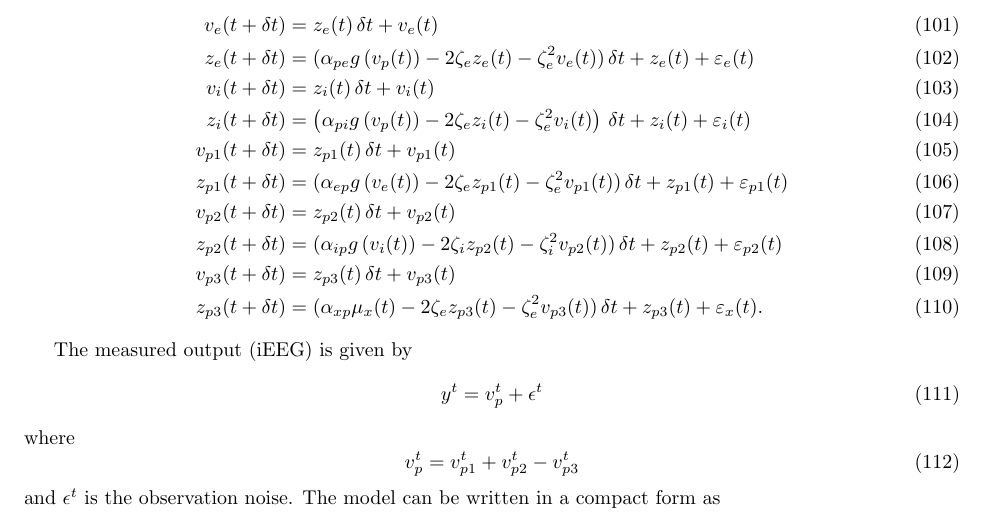
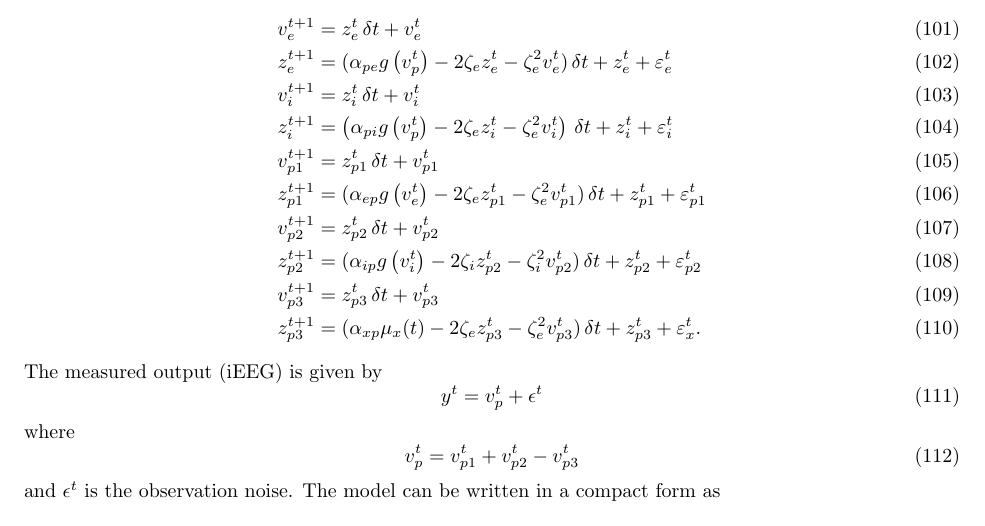
Before and after one commit to DeanFreestone/SigmoidalFilter, a LaTeX paper (ltx/manuscript.tex): part of page 11 of 12, cut at the place of the change. Compiled offline with pdfLaTeX.

Commit message:
minor edit

```diff
--- a/ltx/manuscript.tex
+++ b/ltx/manuscript.tex
@@ -372,32 +372,32 @@ An example of the model of a cortical column is shown in Figure~\ref{fig:JansenA
 	\mathrm{d}\,z_{p3}(t) &= (\alpha_{xp}\zeta_{xp}\mu_x(t) - 2\zeta_{e}z_{p3}(t) - \zeta_{e}^2v_{p3}(t))\,\mathrm{d}t + \mathrm{d}\,\alpha_{xp}w_x(t).
 \end{align}
 
-\begin{align}
-	v_e(t+\delta t) &= z_e(t)\,\delta t + v_e(t)\\
-	z_e(t+\delta t) &= (\alpha_{pe}g\left(v_p(t)\right) - 2\zeta_{e}z_e(t) - \zeta_{e}^2v_e(t))\,\delta t + z_e(t) + \varepsilon_e(t) \\
-	v_i(t+\delta t) &= z_i(t)\,\delta t + v_i(t)\\
-	z_i(t+\delta t) &= \left(\alpha_{pi}g\left(v_p(t)\right) - 2\zeta_{e}z_i(t) - \zeta_{e}^2v_i(t)\right)\,\delta t + z_i(t) + \varepsilon_i(t)\\
-	v_{p1}(t+\delta t) &= z_{p1}(t)\,\delta t + v_{p1}(t) \\
-	z_{p1}(t+\delta t) &= (\alpha_{ep}g\left(v_e(t)\right) - 2\zeta_{e}z_{p1}(t) - \zeta_{e}^2v_{p1}(t))\,\delta t + z_{p1}(t) + \varepsilon_{p1}(t)\\
-	v_{p2}(t+\delta t) &= z_{p2}(t)\,\delta t + v_{p2}(t) \\
-	z_{p2}(t+\delta t) &= (\alpha_{ip}g\left(v_i(t)\right) - 2\zeta_{i}z_{p2}(t) - \zeta_{i}^2v_{p2}(t))\,\delta t + z_{p2}(t) + \varepsilon_{p2}(t) \\
-	v_{p3}(t+\delta t) &= z_{p3}(t)\,\delta t + v_{p3}(t) \\
-	z_{p3}(t+\delta t) &= (\alpha_{xp}\mu_x(t) - 2\zeta_{e}z_{p3}(t) - \zeta_{e}^2v_{p3}(t))\,\delta t + z_{p3}(t) + \varepsilon_x(t).
-\end{align}
+% \begin{align}
+% 	v_e(t+\delta t) &= z_e(t)\,\delta t + v_e(t)\\
+% 	z_e(t+\delta t) &= (\alpha_{pe}g\left(v_p(t)\right) - 2\zeta_{e}z_e(t) - \zeta_{e}^2v_e(t))\,\delta t + z_e(t) + \varepsilon_e(t) \\
+% 	v_i(t+\delta t) &= z_i(t)\,\delta t + v_i(t)\\
+% 	z_i(t+\delta t) &= \left(\alpha_{pi}g\left(v_p(t)\right) - 2\zeta_{e}z_i(t) - \zeta_{e}^2v_i(t)\right)\,\delta t + z_i(t) + \varepsilon_i(t)\\
+% 	v_{p1}(t+\delta t) &= z_{p1}(t)\,\delta t + v_{p1}(t) \\
+% 	z_{p1}(t+\delta t) &= (\alpha_{ep}g\left(v_e(t)\right) - 2\zeta_{e}z_{p1}(t) - \zeta_{e}^2v_{p1}(t))\,\delta t + z_{p1}(t) + \varepsilon_{p1}(t)\\
+% 	v_{p2}(t+\delta t) &= z_{p2}(t)\,\delta t + v_{p2}(t) \\
+% 	z_{p2}(t+\delta t) &= (\alpha_{ip}g\left(v_i(t)\right) - 2\zeta_{i}z_{p2}(t) - \zeta_{i}^2v_{p2}(t))\,\delta t + z_{p2}(t) + \varepsilon_{p2}(t) \\
+% 	v_{p3}(t+\delta t) &= z_{p3}(t)\,\delta t + v_{p3}(t) \\
+% 	z_{p3}(t+\delta t) &= (\alpha_{xp}\mu_x(t) - 2\zeta_{e}z_{p3}(t) - \zeta_{e}^2v_{p3}(t))\,\delta t + z_{p3}(t) + \varepsilon_x(t).
+% \end{align}
 
 
-% \begin{align}
-% 	v_e^{t+1} &= z_e^{t}\,\delta t + v_e^{t}\\
-% 	z_e^{t+1} &= (\alpha_{pe}g\left(v_p^{t}\right) - 2\zeta_{e}z_e^{t} - \zeta_{e}^2v_e^{t})\,\delta t + z_e^{t} + \varepsilon_e^{t} \\
-% 	v_i^{t+1} &= z_i^{t}\,\delta t + v_i^{t}\\
-% 	z_i^{t+1} &= \left(\alpha_{pi}g\left(v_p^{t}\right) - 2\zeta_{e}z_i^{t} - \zeta_{e}^2v_i^{t}\right)\,\delta t + z_i^{t} + \varepsilon_i^{t}\\
-% 	v_{p1}^{t+1} &= z_{p1}^{t}\,\delta t + v_{p1}^{t} \\
-% 	z_{p1}^{t+1} &= (\alpha_{ep}g\left(v_e^{t}\right) - 2\zeta_{e}z_{p1}^{t}- \zeta_{e}^2v_{p1}^{t})\,\delta t + z_{p1}^{t} + \varepsilon_{p1}^{t}\\
-% 	v_{p2}^{t+1} &= z_{p2}^{t}\,\delta t + v_{p2}^{t} \\
-% 	z_{p2}^{t+1} &= (\alpha_{ip}g\left(v_i^{t}\right) - 2\zeta_{i}z_{p2}^{t} - \zeta_{i}^2v_{p2}^{t})\,\delta t + z_{p2}^{t} + \varepsilon_{p2}^{t} \\
-% 	v_{p3}^{t+1} &= z_{p3}^{t}\,\delta t + v_{p3}^{t} \\
-% 	z_{p3}^{t+1} &= (\alpha_{xp}\mu_x(t) - 2\zeta_{e}z_{p3}^{t} - \zeta_{e}^2v_{p3}^{t})\,\delta t + z_{p3}^{t} + \varepsilon_x^{t}.
-% \end{align}
+\begin{align}
+	v_e^{t+1} &= z_e^{t}\,\delta t + v_e^{t}\\
+	z_e^{t+1} &= (\alpha_{pe}g\left(v_p^{t}\right) - 2\zeta_{e}z_e^{t} - \zeta_{e}^2v_e^{t})\,\delta t + z_e^{t} + \varepsilon_e^{t} \\
+	v_i^{t+1} &= z_i^{t}\,\delta t + v_i^{t}\\
+	z_i^{t+1} &= \left(\alpha_{pi}g\left(v_p^{t}\right) - 2\zeta_{e}z_i^{t} - \zeta_{e}^2v_i^{t}\right)\,\delta t + z_i^{t} + \varepsilon_i^{t}\\
+	v_{p1}^{t+1} &= z_{p1}^{t}\,\delta t + v_{p1}^{t} \\
+	z_{p1}^{t+1} &= (\alpha_{ep}g\left(v_e^{t}\right) - 2\zeta_{e}z_{p1}^{t}- \zeta_{e}^2v_{p1}^{t})\,\delta t + z_{p1}^{t} + \varepsilon_{p1}^{t}\\
+	v_{p2}^{t+1} &= z_{p2}^{t}\,\delta t + v_{p2}^{t} \\
+	z_{p2}^{t+1} &= (\alpha_{ip}g\left(v_i^{t}\right) - 2\zeta_{i}z_{p2}^{t} - \zeta_{i}^2v_{p2}^{t})\,\delta t + z_{p2}^{t} + \varepsilon_{p2}^{t} \\
+	v_{p3}^{t+1} &= z_{p3}^{t}\,\delta t + v_{p3}^{t} \\
+	z_{p3}^{t+1} &= (\alpha_{xp}\mu_x(t) - 2\zeta_{e}z_{p3}^{t} - \zeta_{e}^2v_{p3}^{t})\,\delta t + z_{p3}^{t} + \varepsilon_x^{t}.
+\end{align}
 The measured output (iEEG) is given by
 \begin{equation}
  y^{t}=v_p^{t}+\epsilon^{t}
```
